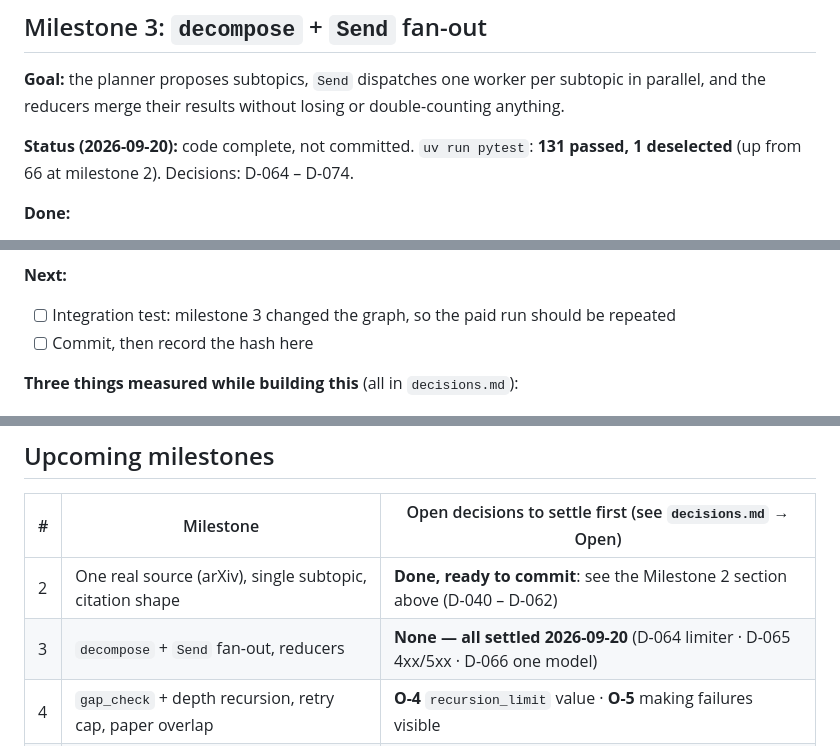
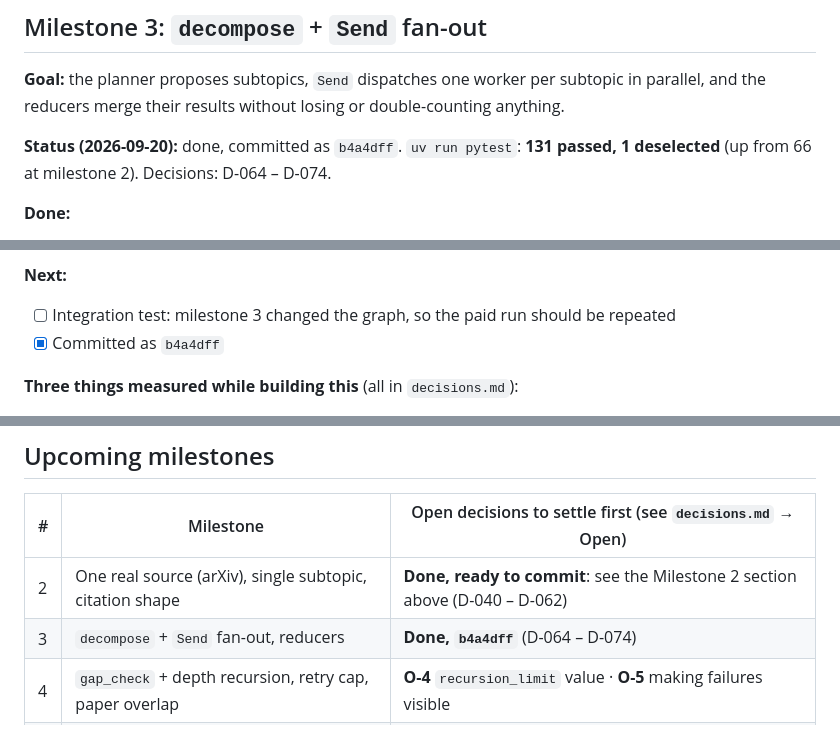
Before and after one commit to yexj123/deep-research, a Markdown page: docs/progress.md, 3 parts joined by grey strips. GitHub-like rendering.

Commit message:
Record the milestone 3 commit hash in the progress tracker
Co-Authored-By: Claude Opus 5 <noreply@anthropic.com>

```diff
--- a/docs/progress.md
+++ b/docs/progress.md
@@ -30,7 +30,7 @@ Backed by `CLAUDE.md`, the output style, and `Edit(/tests/**)`, `Edit(/docs/**)`
 **Goal:** the planner proposes subtopics, `Send` dispatches one worker per subtopic in parallel,
 and the reducers merge their results without losing or double-counting anything.
 
-**Status (2026-09-20):** code complete, not committed. `uv run pytest`: **131 passed, 1 deselected**
+**Status (2026-09-20):** done, committed as `b4a4dff`. `uv run pytest`: **131 passed, 1 deselected**
 (up from 66 at milestone 2). Decisions: D-064 – D-074.
 
 **Done:**
@@ -49,7 +49,7 @@ and the reducers merge their results without losing or double-counting anything.
 
 **Next:**
 - [ ] Integration test: milestone 3 changed the graph, so the paid run should be repeated
-- [ ] Commit, then record the hash here
+- [x] Committed as `b4a4dff`
 
 **Three things measured while building this** (all in `decisions.md`):
 - **An empty `Send` list ends the run silently** — no error, no downstream node, no review.
@@ -137,7 +137,7 @@ outcome above. Kept here as the record of what wasn't yours:
 | # | Milestone | Open decisions to settle first (see `decisions.md` → Open) |
 |---|---|---|
 | 2 | One real source (arXiv), single subtopic, citation shape | **Done, ready to commit**: see the Milestone 2 section above (D-040 – D-062) |
-| 3 | `decompose` + `Send` fan-out, reducers | **None — all settled 2026-09-20** (D-064 limiter · D-065 4xx/5xx · D-066 one model) |
+| 3 | `decompose` + `Send` fan-out, reducers | **Done, `b4a4dff`** (D-064 – D-074) |
 | 4 | `gap_check` + depth recursion, retry cap, paper overlap | **O-4** `recursion_limit` value · **O-5** making failures visible |
 | 5 | Web layer: FastAPI + SSE + `AsyncSqliteSaver` | **O-6** frontend (htmx or SvelteKit) · **O-7** public entry function |
 
```
